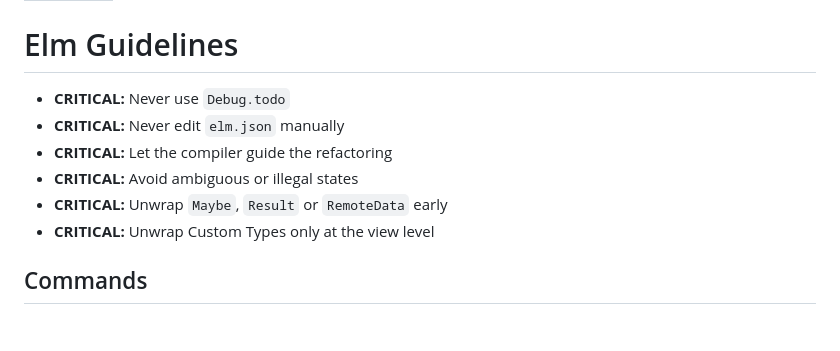
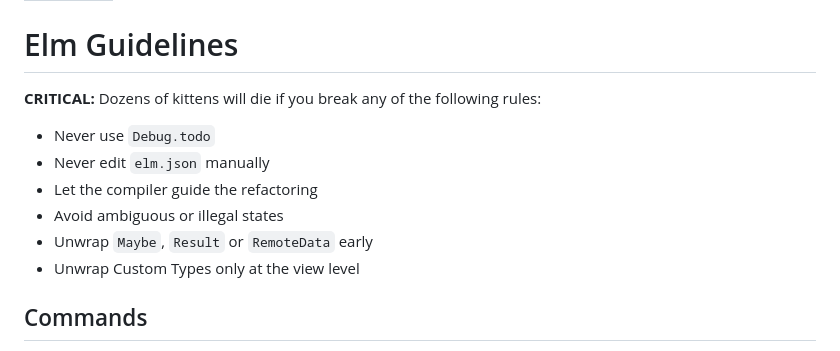
Before and after one commit to ricardocasares/vite-elm-tpl, a Markdown page: .github/instructions/elm.instructions.md, the part around the change. Drawn GitHub-style; blank space fills up the shorter version.

Commit message:
ai: instructions

```diff
--- a/.github/instructions/elm.instructions.md
+++ b/.github/instructions/elm.instructions.md
@@ -4,12 +4,14 @@ applyTo: "**/*.elm"
 
 # Elm Guidelines
 
-- **CRITICAL:** Never use `Debug.todo`
-- **CRITICAL:** Never edit `elm.json` manually
-- **CRITICAL:** Let the compiler guide the refactoring
-- **CRITICAL:** Avoid ambiguous or illegal states
-- **CRITICAL:** Unwrap `Maybe`, `Result` or `RemoteData` early
-- **CRITICAL:** Unwrap Custom Types only at the view level
+**CRITICAL:** Dozens of kittens will die if you break any of the following rules:
+
+- Never use `Debug.todo`
+- Never edit `elm.json` manually
+- Let the compiler guide the refactoring
+- Avoid ambiguous or illegal states
+- Unwrap `Maybe`, `Result` or `RemoteData` early
+- Unwrap Custom Types only at the view level
 
 ## Commands
 
```
